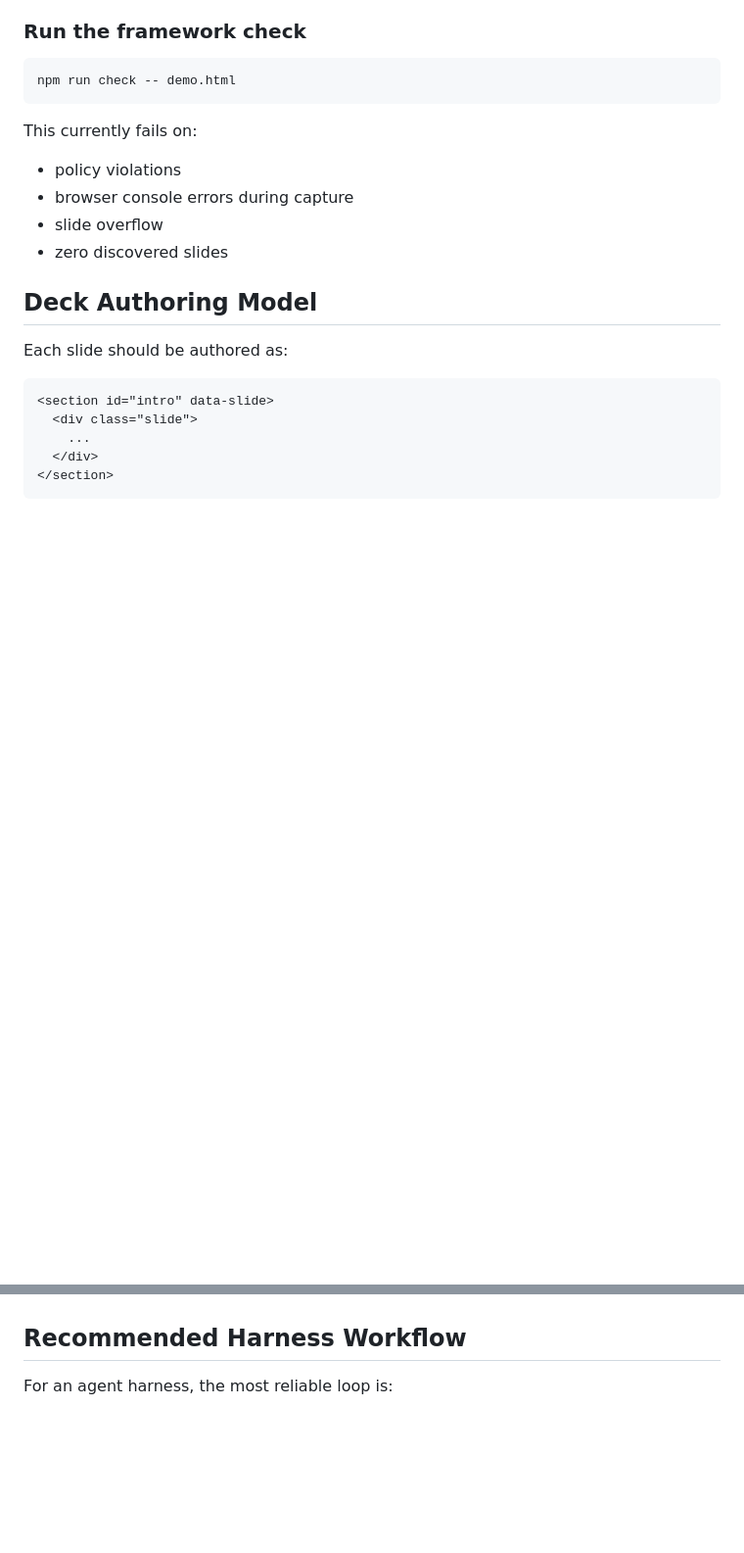
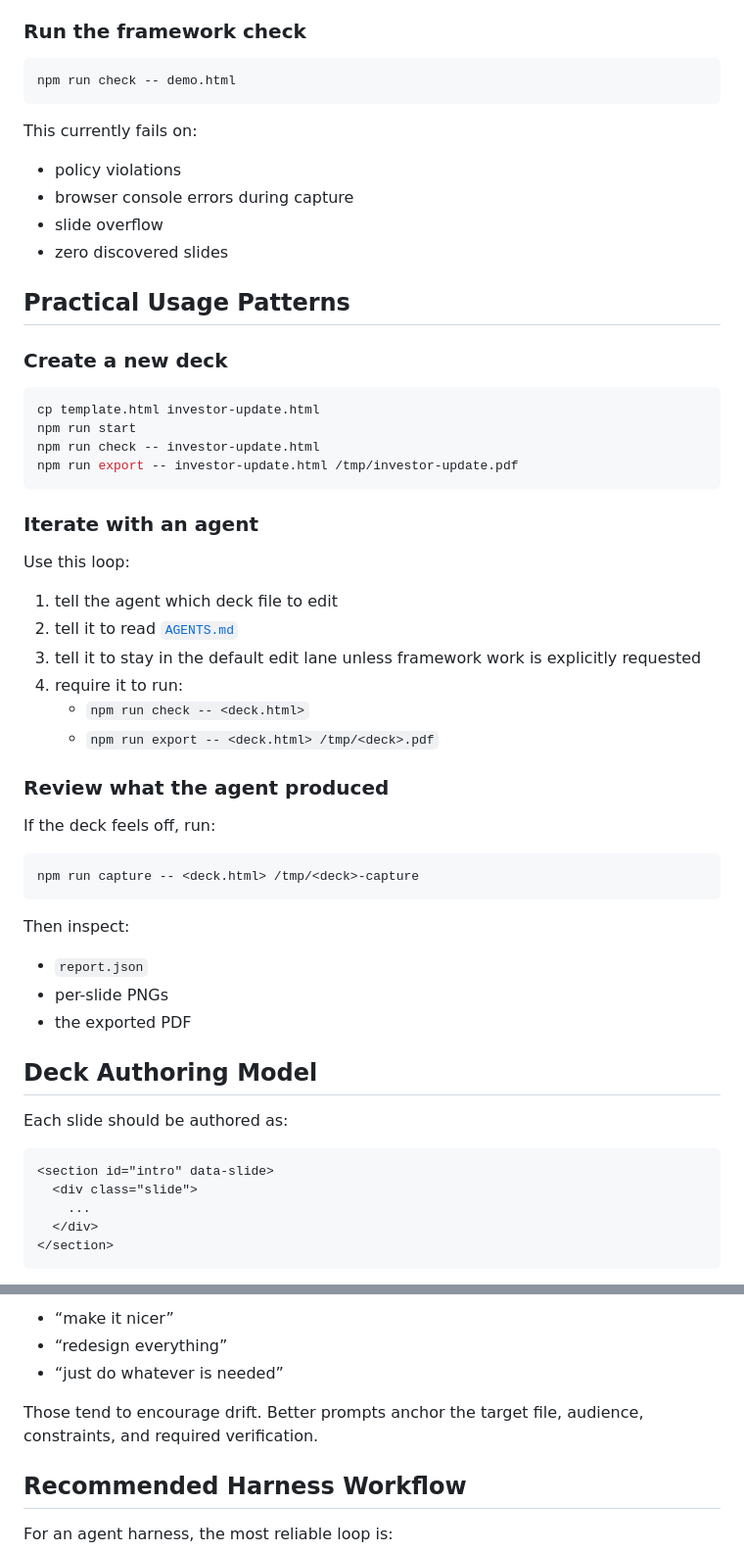
Before and after one commit to vivekgoquest/goquest-presentation-agent-framework, a Markdown page: README.md, 2 parts joined by grey strips. Shown at 98% size. Rendered like a GitHub page; blank space fills up the shorter version.

````diff
--- a/README.md
+++ b/README.md
@@ -143,6 +205,42 @@ This currently fails on:
 - browser console errors during capture
 - slide overflow
 - zero discovered slides
+
+## Practical Usage Patterns
+
+### Create a new deck
+
+```bash
+cp template.html investor-update.html
+npm run start
+npm run check -- investor-update.html
+npm run export -- investor-update.html /tmp/investor-update.pdf
+```
+
+### Iterate with an agent
+
+Use this loop:
+
+1. tell the agent which deck file to edit
+2. tell it to read [`AGENTS.md`](AGENTS.md)
+3. tell it to stay in the default edit lane unless framework work is explicitly requested
+4. require it to run:
+   - `npm run check -- <deck.html>`
+   - `npm run export -- <deck.html> /tmp/<deck>.pdf`
+
+### Review what the agent produced
+
+If the deck feels off, run:
+
+```bash
+npm run capture -- <deck.html> /tmp/<deck>-capture
+```
+
+Then inspect:
+
+- `report.json`
+- per-slide PNGs
+- the exported PDF
 
 ## Deck Authoring Model
 
@@ -193,3 +376,8 @@ If an agent needs to edit protected files, that should be treated as framework w
+- “make it nicer”
+- “redesign everything”
+- “just do whatever is needed”
+
+Those tend to encourage drift. Better prompts anchor the target file, audience, constraints, and required verification.
 
 ## Recommended Harness Workflow
 
````
Also changed, not shown: other parts of README.md (+147 -0 lines).
